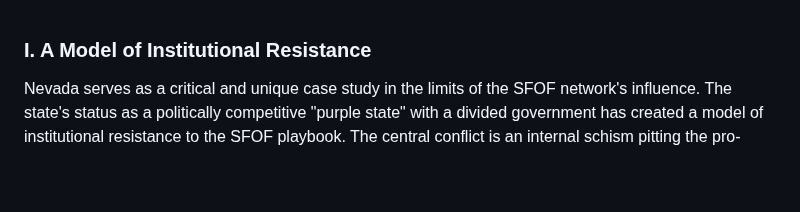
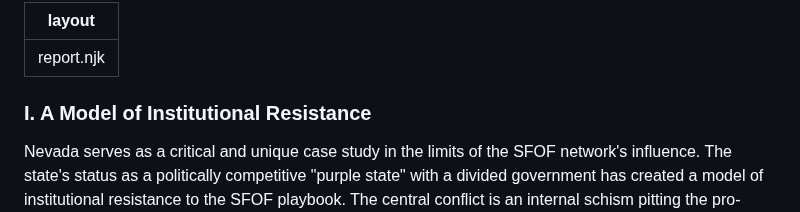
Before and after one commit to jp-dunlap/SFOFWatch, a Markdown page: reports/nevada.md, the part around the change. Drawn GitHub-style; blank space fills up the shorter version.

```diff
--- a/reports/nevada.md
+++ b/reports/nevada.md
@@ -1,3 +1,6 @@
+---
+layout: report.njk
+---
 ### I. A Model of Institutional Resistance
 
 Nevada serves as a critical and unique case study in the limits of the SFOF network's influence. The state's status as a politically competitive "purple state" with a divided government has created a model of institutional resistance to the SFOF playbook. The central conflict is an internal schism pitting the pro-SFOF activism of the State Controller against the opposing political stances of the State Treasurer and Attorney General. This dynamic, combined with the deep-rooted institutional independence of the Public Employees' Retirement System of Nevada (NVPERS), has created a powerful firewall against the anti-ESG agenda.
```
